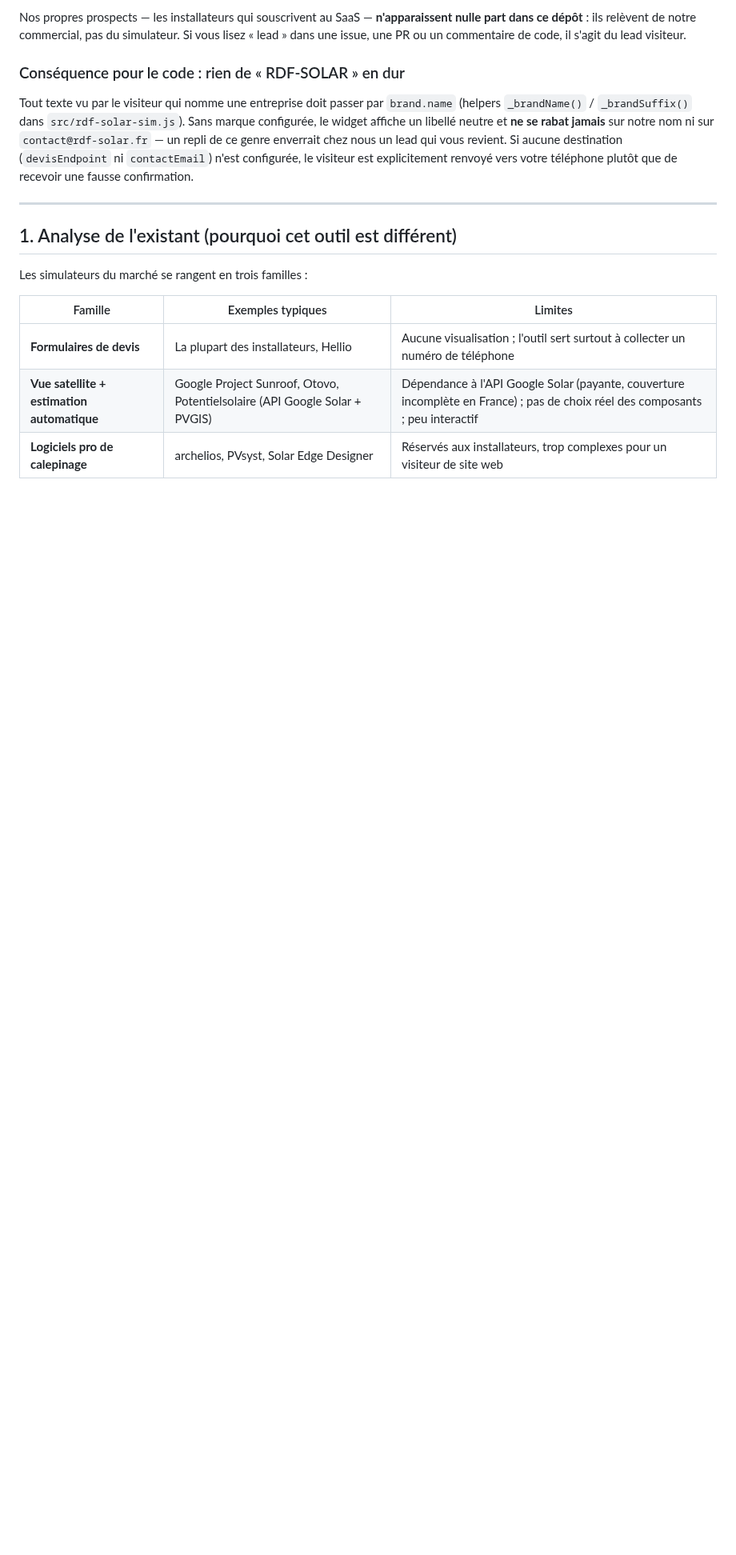
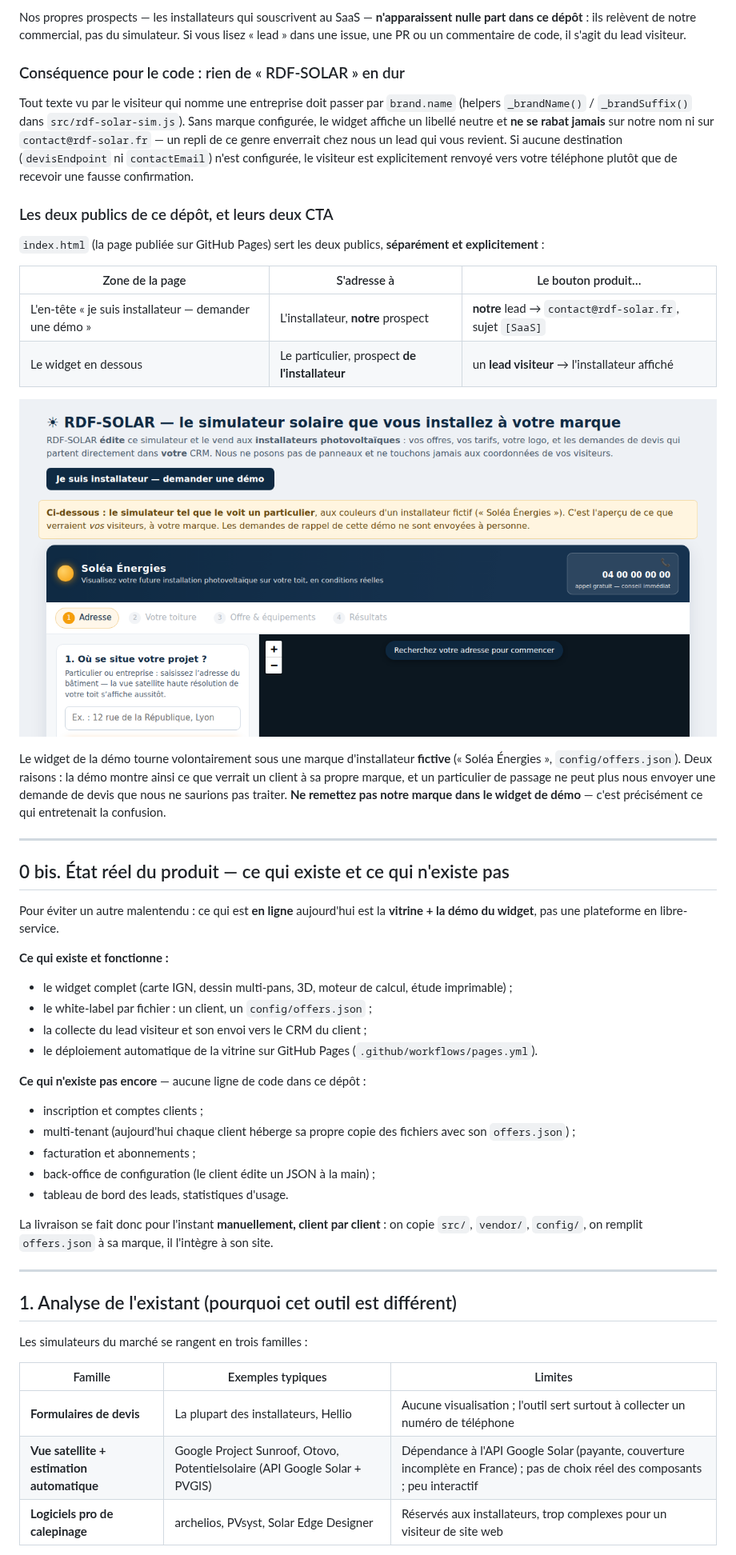
Before and after one commit to qentinalouviers-sys/EVASIMU, a Markdown page: README.md, the part around one of its changes. Shown at 80% size. Drawn GitHub-style; pictures changed too: docs/screenshots/vitrine.png (added); blank space fills up the shorter version.

```diff
--- a/README.md
+++ b/README.md
@@ -28,6 +28,42 @@ Nos propres prospects — les installateurs qui souscrivent au SaaS — **n'appa
 
 Tout texte vu par le visiteur qui nomme une entreprise doit passer par `brand.name` (helpers `_brandName()` / `_brandSuffix()` dans `src/rdf-solar-sim.js`). Sans marque configurée, le widget affiche un libellé neutre et **ne se rabat jamais** sur notre nom ni sur `contact@rdf-solar.fr` — un repli de ce genre enverrait chez nous un lead qui vous revient. Si aucune destination (`devisEndpoint` ni `contactEmail`) n'est configurée, le visiteur est explicitement renvoyé vers votre téléphone plutôt que de recevoir une fausse confirmation.
 
+### Les deux publics de ce dépôt, et leurs deux CTA
+
+`index.html` (la page publiée sur GitHub Pages) sert les deux publics, **séparément et explicitement** :
+
+| Zone de la page | S'adresse à | Le bouton produit… |
+|---|---|---|
+| L'en-tête « je suis installateur — demander une démo » | L'installateur, **notre** prospect | **notre** lead → `contact@rdf-solar.fr`, sujet `[SaaS]` |
+| Le widget en dessous | Le particulier, prospect **de l'installateur** | un **lead visiteur** → l'installateur affiché |
+
+![Les deux publics de la page vitrine](docs/screenshots/vitrine.png)
+
+Le widget de la démo tourne volontairement sous une marque d'installateur **fictive** (« Soléa Énergies », `config/offers.json`). Deux raisons : la démo montre ainsi ce que verrait un client à sa propre marque, et un particulier de passage ne peut plus nous envoyer une demande de devis que nous ne saurions pas traiter. **Ne remettez pas notre marque dans le widget de démo** — c'est précisément ce qui entretenait la confusion.
+
+---
+
+## 0 bis. État réel du produit — ce qui existe et ce qui n'existe pas
+
+Pour éviter un autre malentendu : ce qui est **en ligne** aujourd'hui est la **vitrine + la démo du widget**, pas une plateforme en libre-service.
+
+**Ce qui existe et fonctionne :**
+
+- le widget complet (carte IGN, dessin multi-pans, 3D, moteur de calcul, étude imprimable) ;
+- le white-label par fichier : un client, un `config/offers.json` ;
+- la collecte du lead visiteur et son envoi vers le CRM du client ;
+- le déploiement automatique de la vitrine sur GitHub Pages (`.github/workflows/pages.yml`).
+
+**Ce qui n'existe pas encore** — aucune ligne de code dans ce dépôt :
+
+- inscription et comptes clients ;
+- multi-tenant (aujourd'hui chaque client héberge sa propre copie des fichiers avec son `offers.json`) ;
+- facturation et abonnements ;
+- back-office de configuration (le client édite un JSON à la main) ;
+- tableau de bord des leads, statistiques d'usage.
+
+La livraison se fait donc pour l'instant **manuellement, client par client** : on copie `src/`, `vendor/`, `config/`, on remplit `offers.json` à sa marque, il l'intègre à son site.
+
 ---
 
 ## 1. Analyse de l'existant (pourquoi cet outil est différent)
```
Also changed, not shown: other parts of README.md (+14 -8 lines), 4 other files.
